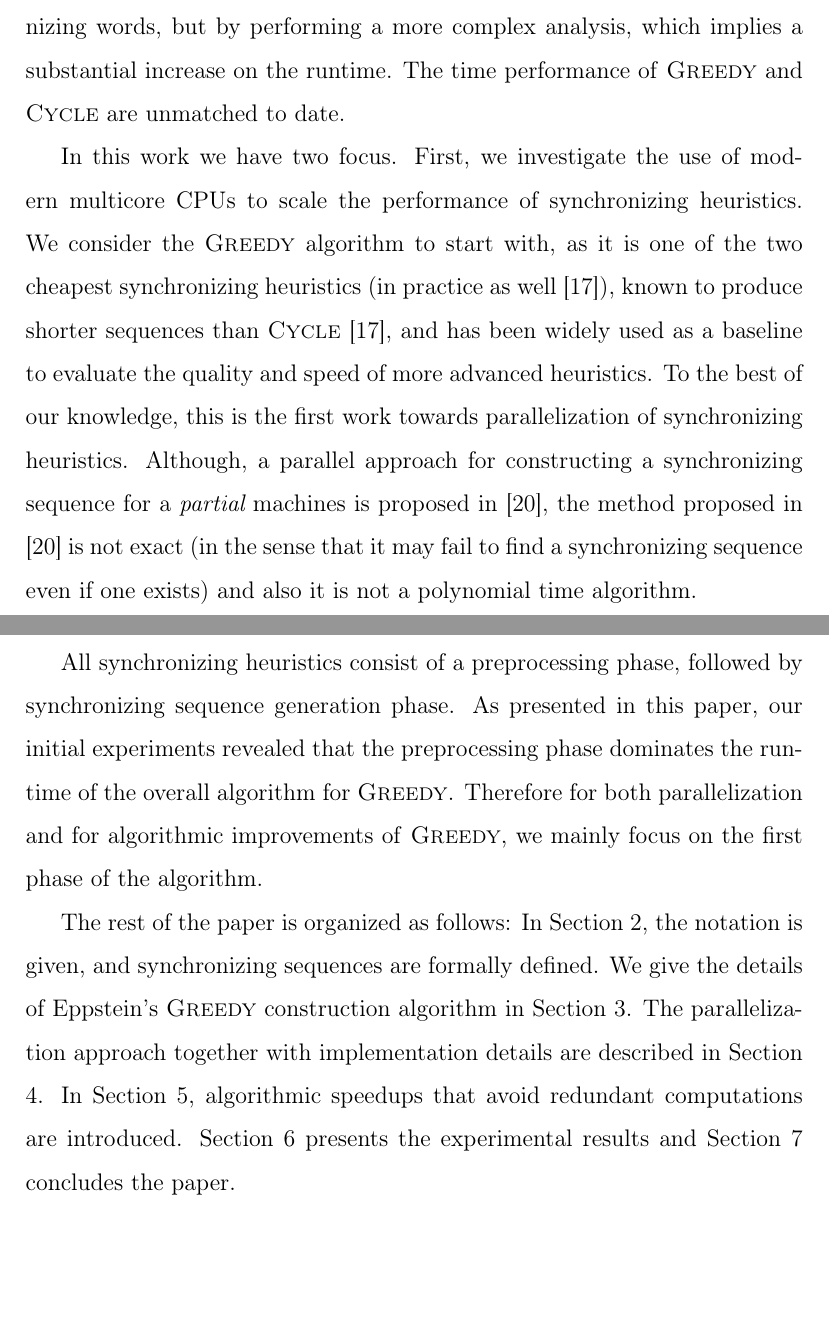
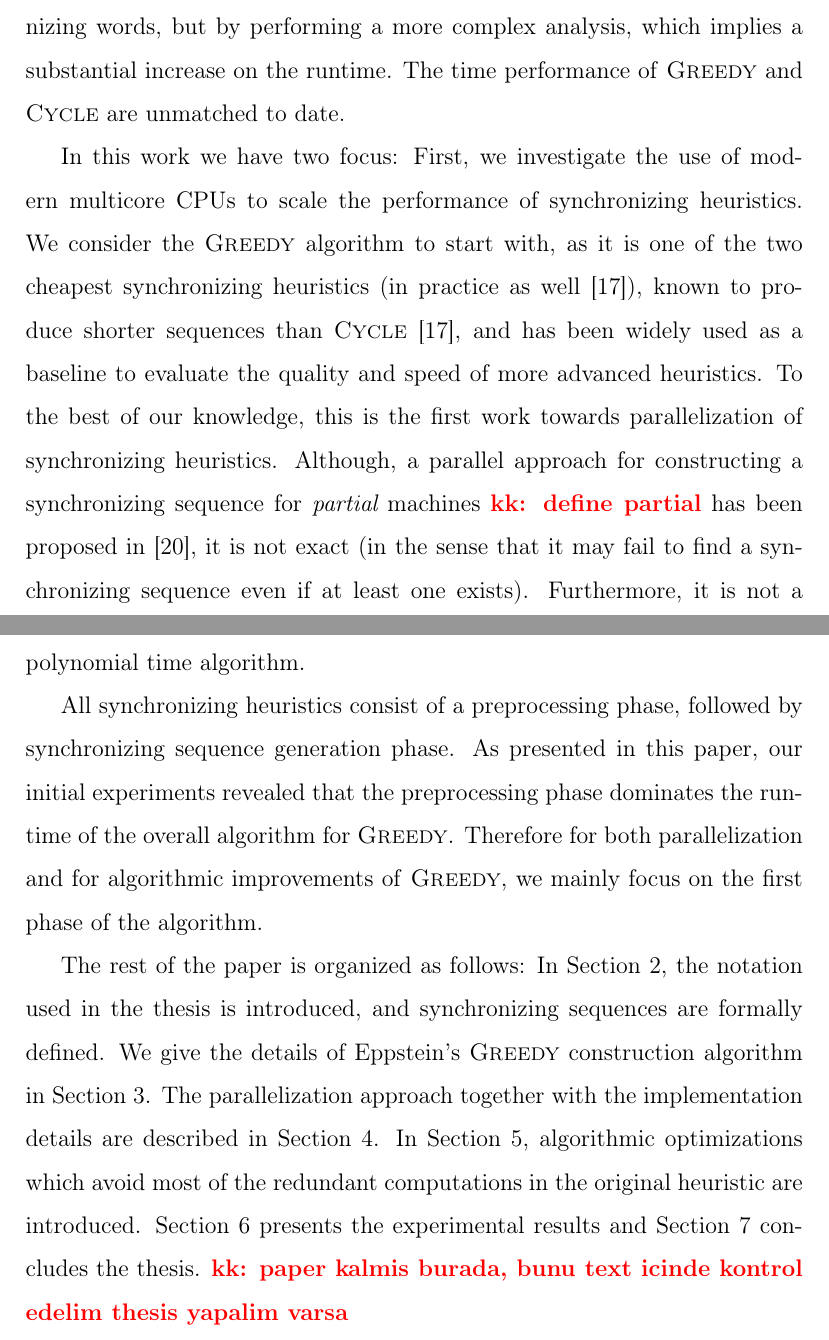
Before and after one commit to skarahoda/master-thesis, a LaTeX thesis (thesis.tex): two parts of pages 15 and 16 of 61, joined at a grey line, cut so that both start at the same text, the shorter picture padded with empty space. Compiled offline with pdfLaTeX.

Commit message:
introduction done

```diff
--- a/thesis.tex
+++ b/thesis.tex
@@ -18,6 +18,9 @@
 \usepackage{float}
 \usepackage{multirow}
 \usepackage[section]{placeins}
+
+
+\newcommand{\kkcomm}[1]{{\color{red}{\bf kk: #1}}}
 
 
 \makeatletter
@@ -193,14 +196,14 @@ Due to the hardness results given above for finding shortest synchronizing words
 The fastest synchronizing heuristics, \textsc{Greedy} and \textsc{Cycle}, are also the earliest heuristics that appeared in the literature. Therefore \textsc{Greedy} and \textsc{Cycle} are usually considered as a baseline to evaluate the quality and the performance of new heuristics. Newer heuristics do generate shorter synchronizing words, but by performing a more complex analysis, which implies a substantial increase on the runtime. The time performance of \textsc{Greedy} and \textsc{Cycle} are unmatched to date.
 
 
-In this work we have two focus. First, we investigate the use of modern multicore CPUs to scale the performance of synchronizing heuristics. We consider the \textsc{Greedy} algorithm to start with, as it is one of the two cheapest synchronizing heuristics (in practice as well \cite{RS15}), known to produce shorter sequences than \textsc{Cycle} \cite{RS15}, and has been widely used as a baseline to evaluate the quality and speed of more advanced heuristics.  To the best of our knowledge, this is the first work towards parallelization of  synchronizing heuristics. Although, a parallel approach for constructing a synchronizing sequence for a {\em partial}  machines is proposed in \cite{Uraz}, the method proposed in \cite{Uraz} is not exact (in the sense that it may fail to find a synchronizing sequence even if one exists) and also it is not a polynomial
+In this work we have two focus: First, we investigate the use of modern multicore CPUs to scale the performance of synchronizing heuristics. We consider the \textsc{Greedy} algorithm to start with, as it is one of the two cheapest synchronizing heuristics (in practice as well \cite{RS15}), known to produce shorter sequences than \textsc{Cycle} \cite{RS15}, and has been widely used as a baseline to evaluate the quality and speed of more advanced heuristics.  To the best of our knowledge, this is the first work towards parallelization of  synchronizing heuristics. Although, a parallel approach for constructing a synchronizing sequence for {\em partial}  machines \kkcomm{define partial} has been proposed in \cite{Uraz}, it is not exact (in the sense that it may fail to find a synchronizing sequence even if at least one exists). Furthermore, it is not a polynomial
 time algorithm.
 
 All synchronizing heuristics consist of a preprocessing phase, followed by synchronizing sequence generation phase. As presented in this paper, our initial experiments revealed that the preprocessing phase dominates the runtime of the overall algorithm for \textsc{Greedy}. Therefore for both parallelization and for algorithmic improvements of \textsc{Greedy},
 we mainly focus on the first phase of the algorithm.
 
-The rest of the paper is organized as follows: In Section~\ref{sec:Preliminaries}, the notation is given, and synchronizing sequences are formally defined. We give the details of Eppstein's {\sc Greedy} construction algorithm in Section \ref{sec:greedy}. The parallelization approach together with implementation details are described in Section \ref{sec:parallel}.
-In Section \ref{sec:speedup}, algorithmic speedups that avoid redundant computations are introduced. Section \ref{sec:results} presents the experimental results and Section~\ref{sec:conclusion} concludes the paper.
+The rest of the paper is organized as follows: In Section~\ref{sec:Preliminaries}, the notation used in the thesis is introduced, and synchronizing sequences are formally defined. We give the details of Eppstein's {\sc Greedy} construction algorithm in Section \ref{sec:greedy}. The parallelization approach together with the implementation details are described in Section \ref{sec:parallel}.
+In Section \ref{sec:speedup}, algorithmic optimizations which avoid most of the redundant computations in the original heuristic are introduced. Section \ref{sec:results} presents the experimental results and Section~\ref{sec:conclusion} concludes the thesis. \kkcomm{paper kalmis burada, bunu text icinde kontrol edelim thesis yapalim varsa}
 
 \clearpage
 \section{Preliminaries}
```
Also changed, not shown: thesis.tex (2 more changed lines).
